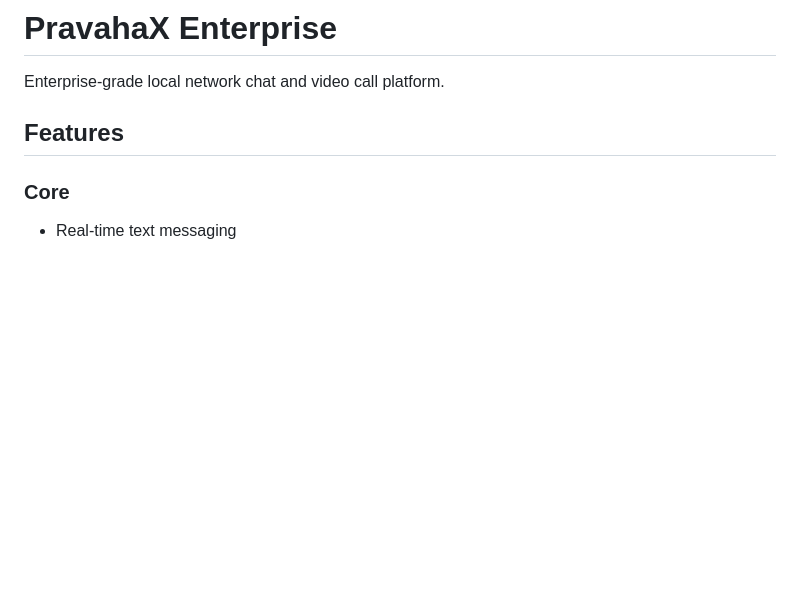
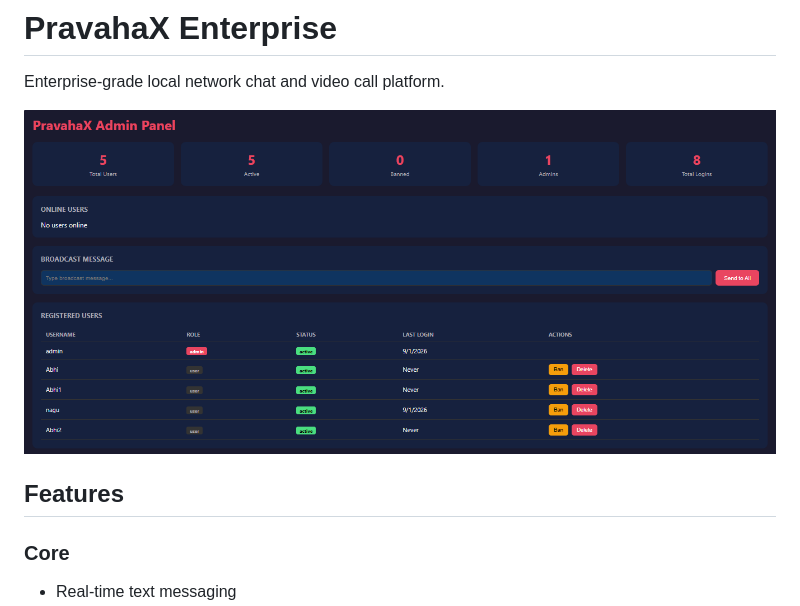
Before and after one commit to bhnvboy-cell/pravahax, a Markdown page: README.md, the part around the change. Rendered like a GitHub page; pictures changed too: screenshot.png (added); blank space fills up the shorter version.

Commit message:
Add screenshot to README

```diff
--- a/README.md
+++ b/README.md
@@ -1,6 +1,8 @@
 # PravahaX Enterprise
 
 Enterprise-grade local network chat and video call platform.
+
+![PravahaX Screenshot](screenshot.png)
 
 ## Features
 
```
